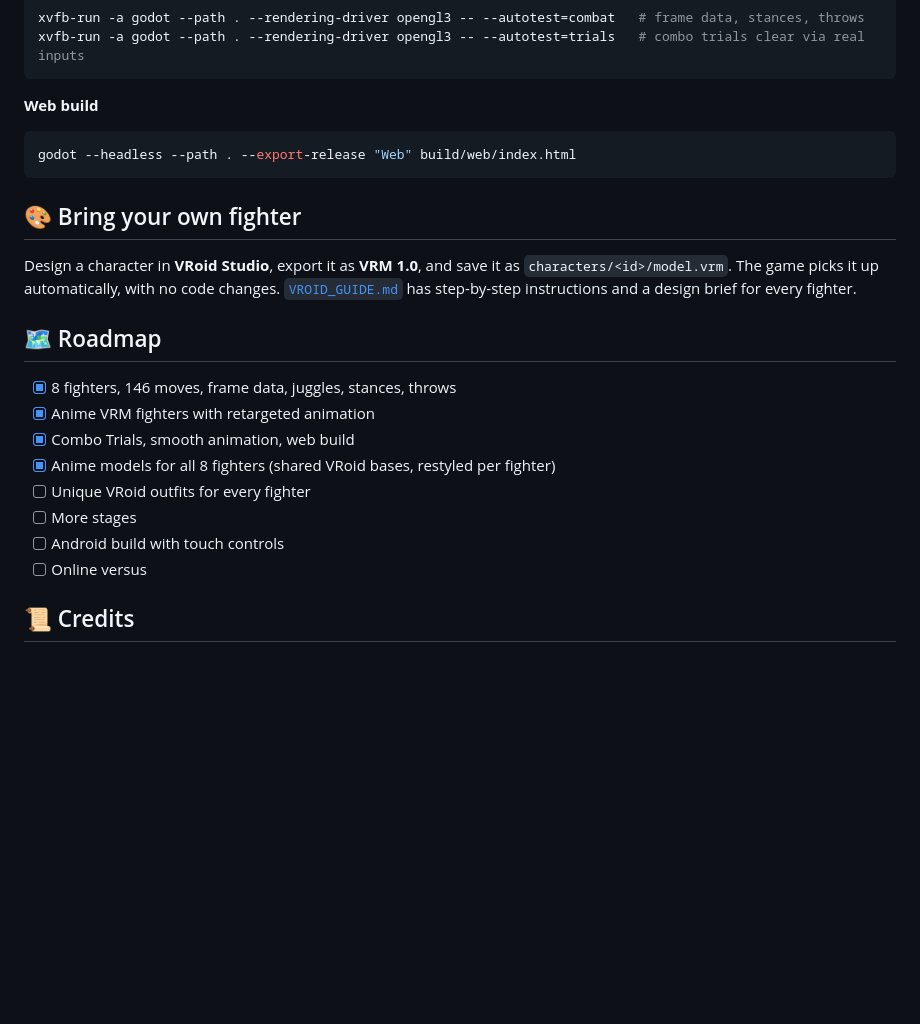
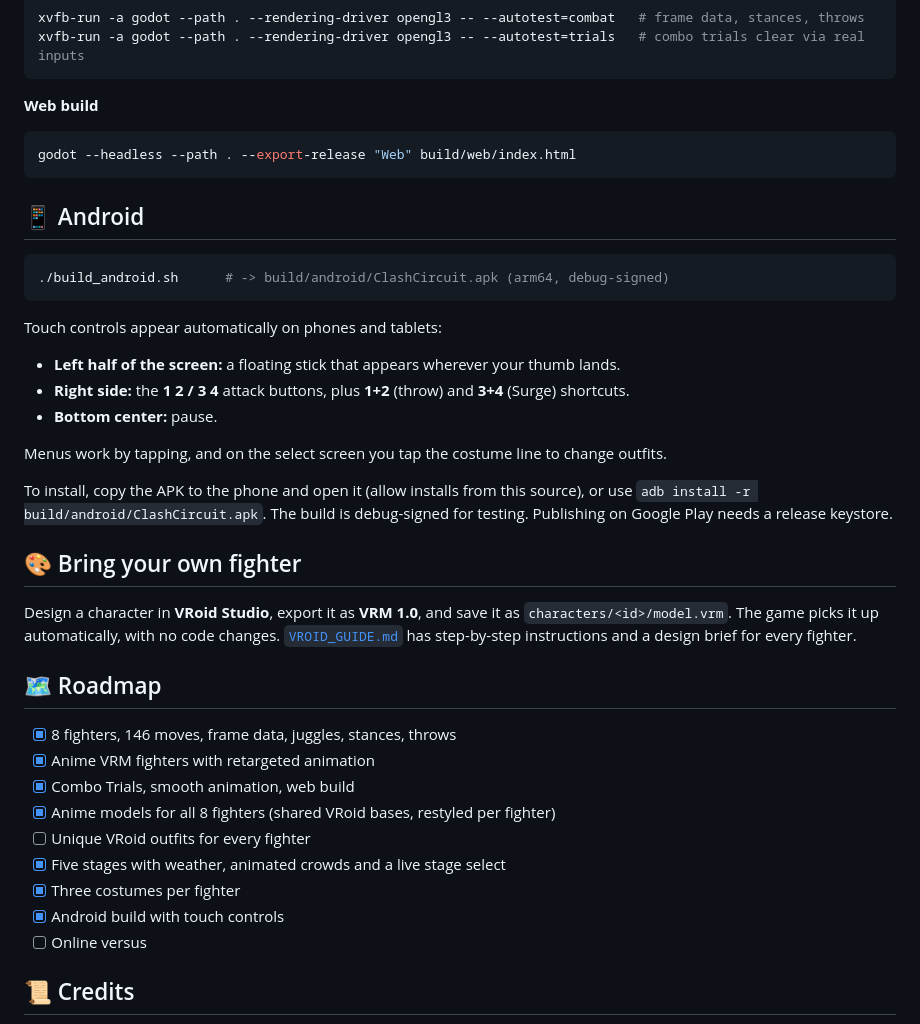
Before and after one commit to Abdulwasay-bnb/clash-circuit, a Markdown page: README.md, the part around the change. Drawn GitHub-style; blank space fills up the shorter version.

Commit message:
Android: touch controls, APK export, app icon
- Touch layer: floating 8-way stick, 1/2/3/4 + 1+2 / 3+4 buttons, pause; shown in fights
  on touch devices (or with --touch); tappable costume selection
- Android export preset (arm64, immersive landscape), ETC2/ASTC import, mobile render
  settings (no MSAA, 0.8x 3D scale, 2048 shadows), build_android.sh
- Original app icon

Co-Authored-By: Claude Opus 5.5 <noreply@anthropic.com>

````diff
--- a/README.md
+++ b/README.md
@@ -117,6 +117,24 @@ xvfb-run -a godot --path . --rendering-driver opengl3 -- --autotest=trials   # c
 godot --headless --path . --export-release "Web" build/web/index.html
 ```
 
+## 📱 Android
+
+```bash
+./build_android.sh      # -> build/android/ClashCircuit.apk (arm64, debug-signed)
+```
+
+Touch controls appear automatically on phones and tablets:
+
+- **Left half of the screen:** a floating stick that appears wherever your thumb lands.
+- **Right side:** the **1 2 / 3 4** attack buttons, plus **1+2** (throw) and **3+4** (Surge) shortcuts.
+- **Bottom center:** pause.
+
+Menus work by tapping, and on the select screen you tap the costume line to change outfits.
+
+To install, copy the APK to the phone and open it (allow installs from this source), or use
+`adb install -r build/android/ClashCircuit.apk`. The build is debug-signed for testing. Publishing on
+Google Play needs a release keystore.
+
 ## 🎨 Bring your own fighter
 
 Design a character in **VRoid Studio**, export it as **VRM 1.0**, and save it as
@@ -130,8 +148,9 @@ Design a character in **VRoid Studio**, export it as **VRM 1.0**, and save it as
 - [x] Combo Trials, smooth animation, web build
 - [x] Anime models for all 8 fighters (shared VRoid bases, restyled per fighter)
 - [ ] Unique VRoid outfits for every fighter
-- [ ] More stages
-- [ ] Android build with touch controls
+- [x] Five stages with weather, animated crowds and a live stage select
+- [x] Three costumes per fighter
+- [x] Android build with touch controls
 - [ ] Online versus
 
 ## 📜 Credits
````
Also changed, not shown: icon.png (added), 7 other files.
